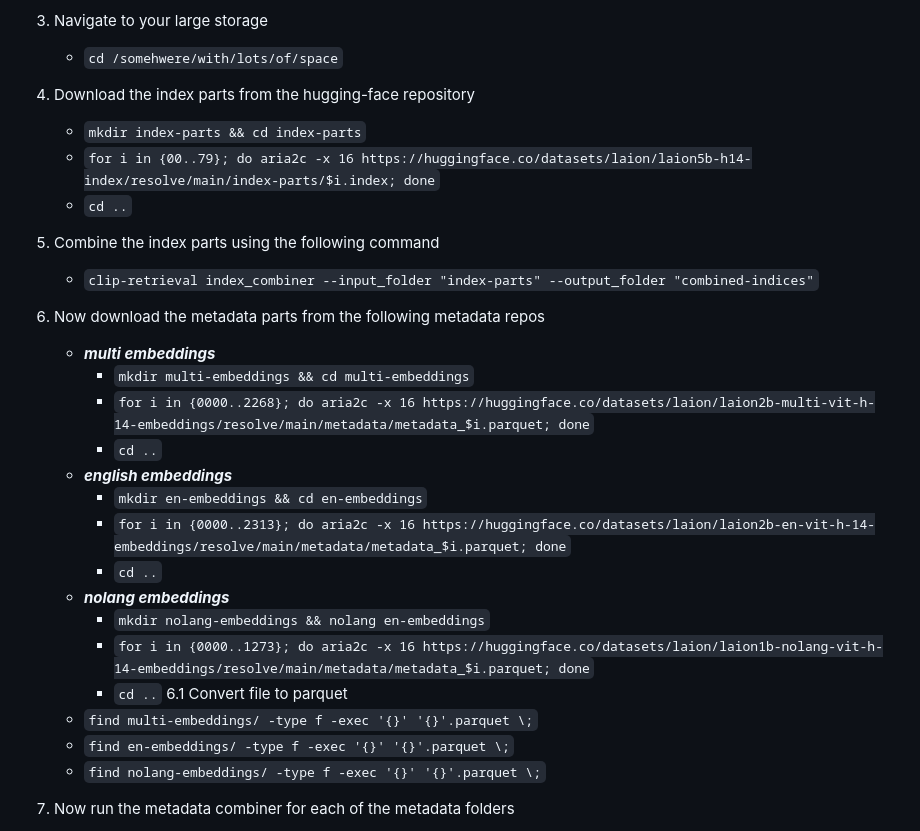
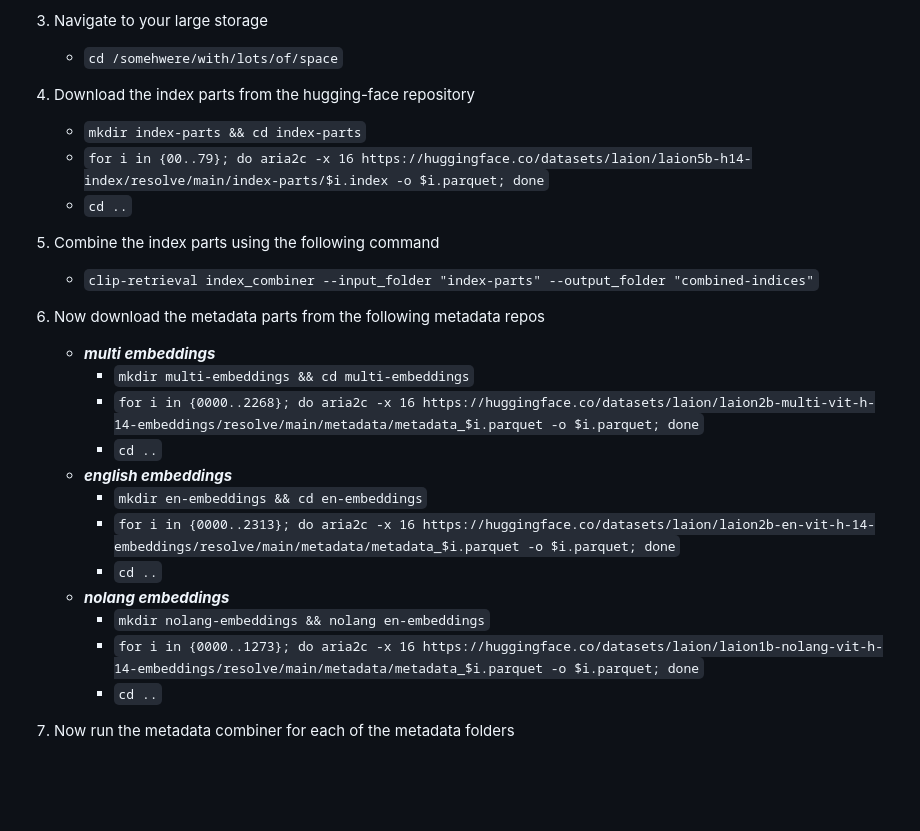
Before and after one commit to rom1504/clip-retrieval, a Markdown page: docs/laion5B_h14_back.md, the part around the change. Rendered like a GitHub page; blank space fills up the shorter version.

```diff
--- a/docs/laion5B_h14_back.md
+++ b/docs/laion5B_h14_back.md
@@ -8,7 +8,7 @@
    - `cd /somehwere/with/lots/of/space`
 4. Download the index parts from the hugging-face repository
    - `mkdir index-parts && cd index-parts`
-   - `for i in {00..79}; do aria2c -x 16 https://huggingface.co/datasets/laion/laion5b-h14-index/resolve/main/index-parts/$i.index; done`
+   - `for i in {00..79}; do aria2c -x 16 https://huggingface.co/datasets/laion/laion5b-h14-index/resolve/main/index-parts/$i.index -o $i.parquet; done`
    - `cd ..`
 5. Combine the index parts using the following command
    - `clip-retrieval index_combiner --input_folder "index-parts" --output_folder "combined-indices"`
@@ -16,20 +16,16 @@
 
    - ***multi embeddings***
         - `mkdir multi-embeddings && cd multi-embeddings`
-        - `for i in {0000..2268}; do aria2c -x 16 https://huggingface.co/datasets/laion/laion2b-multi-vit-h-14-embeddings/resolve/main/metadata/metadata_$i.parquet; done`
+        - `for i in {0000..2268}; do aria2c -x 16 https://huggingface.co/datasets/laion/laion2b-multi-vit-h-14-embeddings/resolve/main/metadata/metadata_$i.parquet -o $i.parquet; done`
         - `cd ..`
    - ***english embeddings***
         - `mkdir en-embeddings && cd en-embeddings`
-        - `for i in {0000..2313}; do aria2c -x 16 https://huggingface.co/datasets/laion/laion2b-en-vit-h-14-embeddings/resolve/main/metadata/metadata_$i.parquet; done`
+        - `for i in {0000..2313}; do aria2c -x 16 https://huggingface.co/datasets/laion/laion2b-en-vit-h-14-embeddings/resolve/main/metadata/metadata_$i.parquet -o $i.parquet; done`
         - `cd ..`
    - ***nolang embeddings***
         - `mkdir nolang-embeddings && nolang en-embeddings`
-        - `for i in {0000..1273}; do aria2c -x 16 https://huggingface.co/datasets/laion/laion1b-nolang-vit-h-14-embeddings/resolve/main/metadata/metadata_$i.parquet; done`
+        - `for i in {0000..1273}; do aria2c -x 16 https://huggingface.co/datasets/laion/laion1b-nolang-vit-h-14-embeddings/resolve/main/metadata/metadata_$i.parquet -o $i.parquet; done`
         - `cd ..`
-6.1 Convert file to parquet
-   - `find multi-embeddings/ -type f -exec '{}' '{}'.parquet \;`
-   - `find en-embeddings/ -type f -exec '{}' '{}'.parquet \;`
-   - `find nolang-embeddings/ -type f -exec '{}' '{}'.parquet \;`
 
 7. Now run the metadata combiner for each of the metadata folders
 
```
